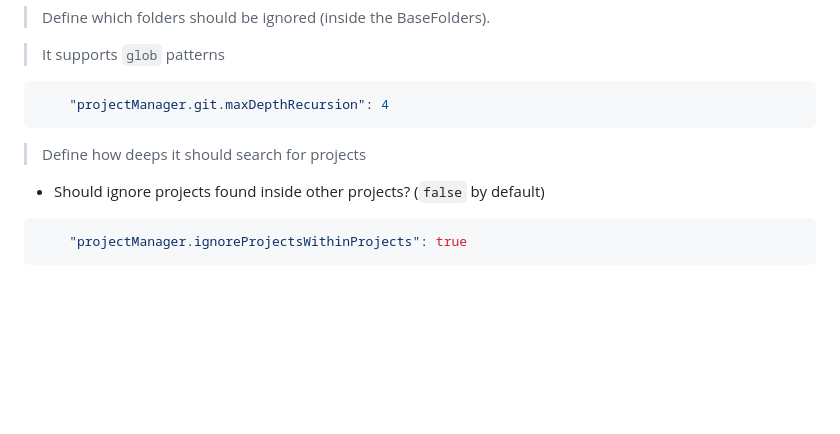
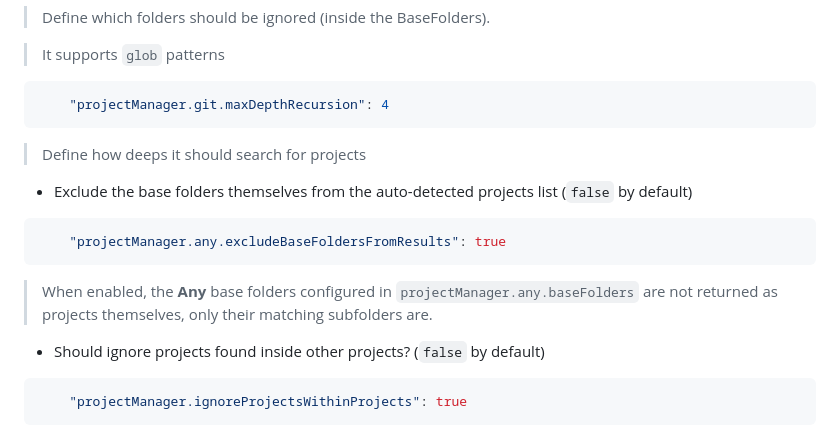
Before and after one commit to alefragnani/vscode-project-manager, a Markdown page: README.md, the part around the change. Rendered like a GitHub page; blank space fills up the shorter version.

Commit message:
Update documentation with the new setting

````diff
--- a/README.md
+++ b/README.md
@@ -271,6 +271,13 @@ If you intend to _share_ projects between  **Stable** and **Insider** installati
 ```
 > Define how deeps it should search for projects
 
+* Exclude the base folders themselves from the auto-detected projects list (`false` by default)
+
+```json
+    "projectManager.any.excludeBaseFoldersFromResults": true
+```
+> When enabled, the **Any** base folders configured in `projectManager.any.baseFolders` are not returned as projects themselves, only their matching subfolders are.
+
 * Should ignore projects found inside other projects? (`false` by default)
 
 ```json
````
